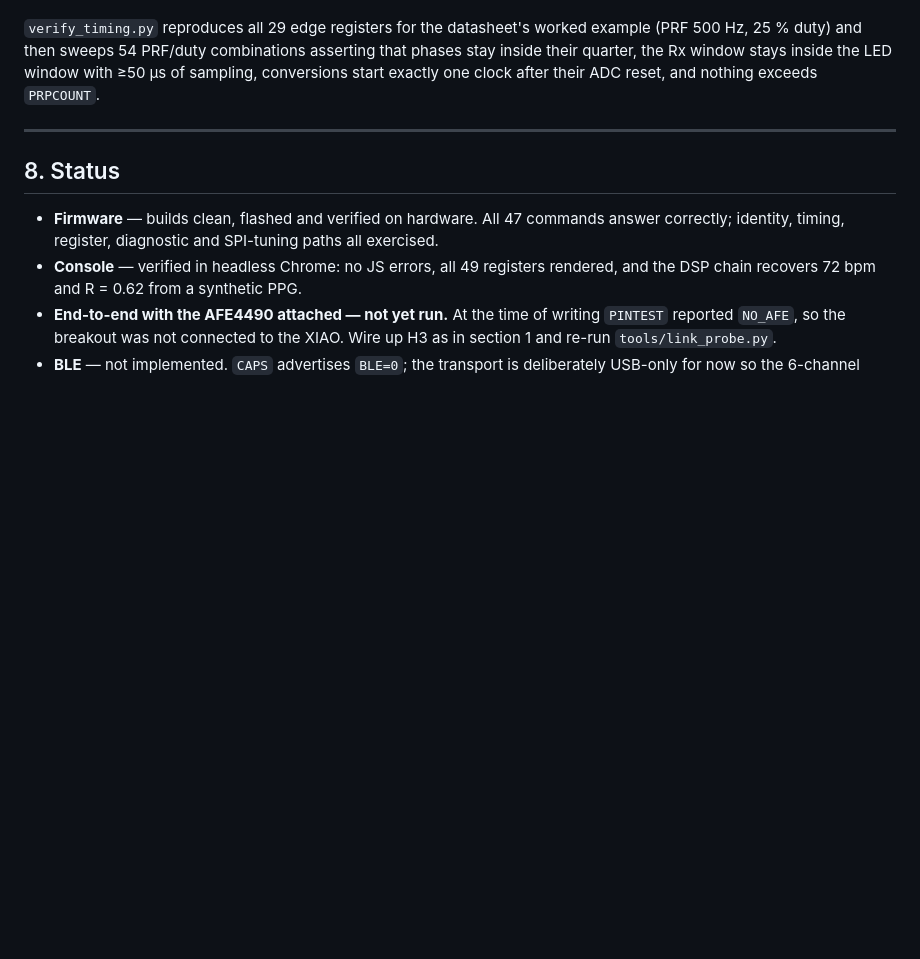
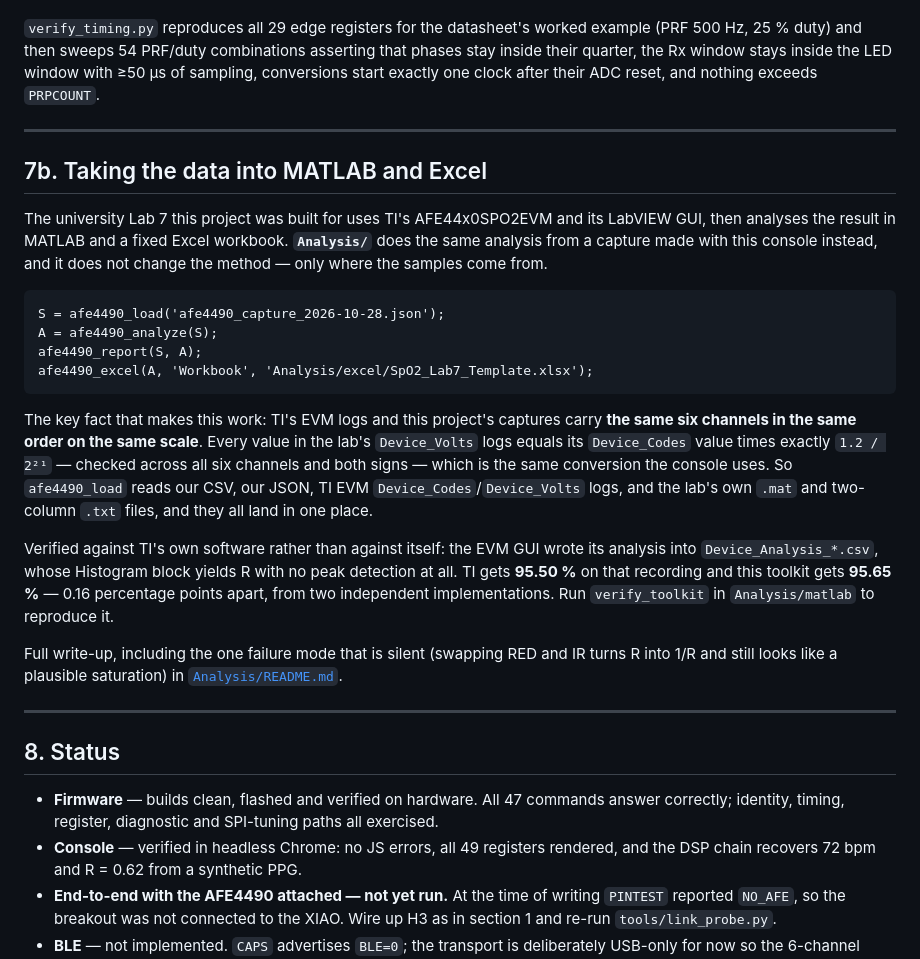
Before and after one commit to copter36775-blip/AFE4490_SpO2_XIAO, a Markdown page: README.md, the part around the change. Drawn GitHub-style; blank space fills up the shorter version.

````diff
--- a/README.md
+++ b/README.md
@@ -1107,6 +1107,40 @@ their ADC reset, and nothing exceeds `PRPCOUNT`.
 
 ---
 
+## 7b. Taking the data into MATLAB and Excel
+
+The university Lab 7 this project was built for uses TI's AFE44x0SPO2EVM and
+its LabVIEW GUI, then analyses the result in MATLAB and a fixed Excel workbook.
+**`Analysis/`** does the same analysis from a capture made with this console
+instead, and it does not change the method — only where the samples come from.
+
+```matlab
+S = afe4490_load('afe4490_capture_2026-10-28.json');
+A = afe4490_analyze(S);
+afe4490_report(S, A);
+afe4490_excel(A, 'Workbook', 'Analysis/excel/SpO2_Lab7_Template.xlsx');
+```
+
+The key fact that makes this work: TI's EVM logs and this project's captures
+carry **the same six channels in the same order on the same scale**. Every
+value in the lab's `Device_Volts` logs equals its `Device_Codes` value times
+exactly `1.2 / 2²¹` — checked across all six channels and both signs — which
+is the same conversion the console uses. So `afe4490_load` reads our CSV, our
+JSON, TI EVM `Device_Codes`/`Device_Volts` logs, and the lab's own `.mat` and
+two-column `.txt` files, and they all land in one place.
+
+Verified against TI's own software rather than against itself: the EVM GUI
+wrote its analysis into `Device_Analysis_*.csv`, whose Histogram block yields R
+with no peak detection at all. TI gets **95.50 %** on that recording and this
+toolkit gets **95.65 %** — 0.16 percentage points apart, from two independent
+implementations. Run `verify_toolkit` in `Analysis/matlab` to reproduce it.
+
+Full write-up, including the one failure mode that is silent (swapping RED and
+IR turns R into 1/R and still looks like a plausible saturation) in
+[`Analysis/README.md`](Analysis/README.md).
+
+---
+
 ## 8. Status
 
 - **Firmware** — builds clean, flashed and verified on hardware. All 47 commands
````
